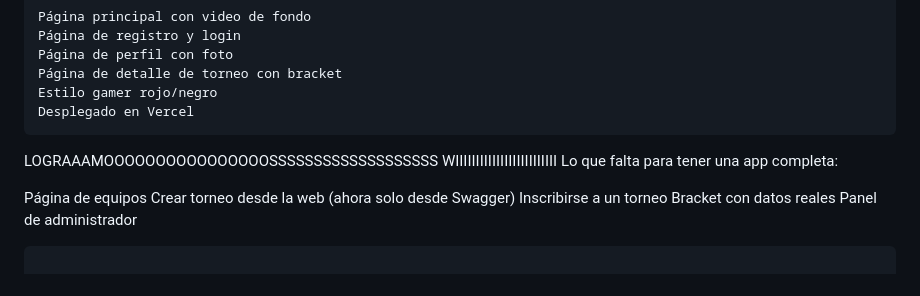
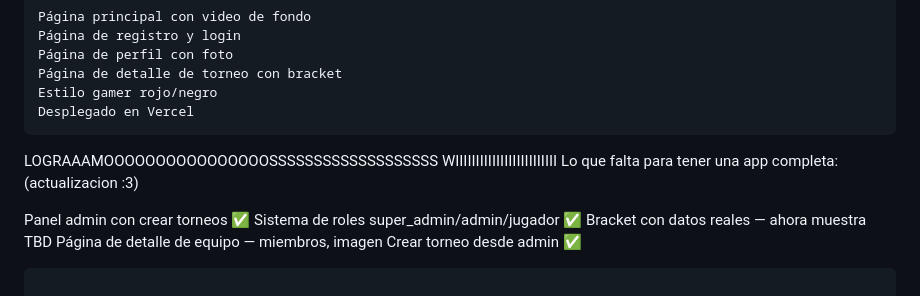
Before and after one commit to ANTDOR9/PROYECTO-Torneo_de_videjuegos_ARQ, a Markdown page: README.md, the part around the change. Drawn GitHub-style.

Commit message:
Revise app completion requirements in README
Updated the list of features needed for a complete app, including new functionalities and their statuses.

```diff
--- a/README.md
+++ b/README.md
@@ -83,13 +83,13 @@ Estilo gamer rojo/negro
 Desplegado en Vercel
 ~~~
 LOGRAAAMOOOOOOOOOOOOOOOOSSSSSSSSSSSSSSSSSSS WIIIIIIIIIIIIIIIIIIIIIIIII
-Lo que falta para tener una app completa:
+Lo que falta para tener una app completa: (actualizacion :3)
 
-Página de equipos
-Crear torneo desde la web (ahora solo desde Swagger)
-Inscribirse a un torneo
-Bracket con datos reales
-Panel de administrador
+Panel admin con crear torneos ✅
+Sistema de roles super_admin/admin/jugador ✅
+Bracket con datos reales — ahora muestra TBD
+Página de detalle de equipo — miembros, imagen
+Crear torneo desde admin ✅
 
 ~~~
 
```
